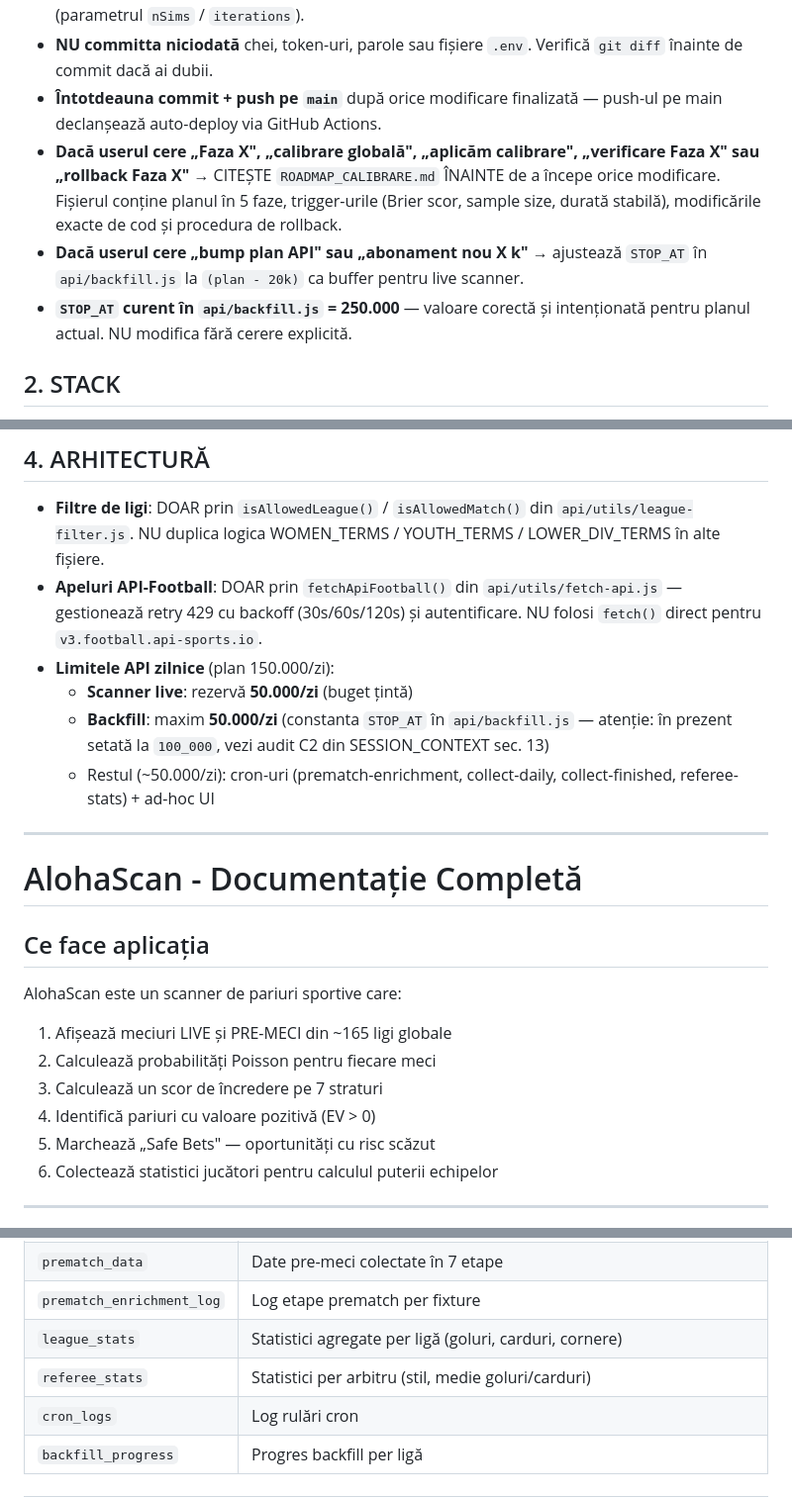
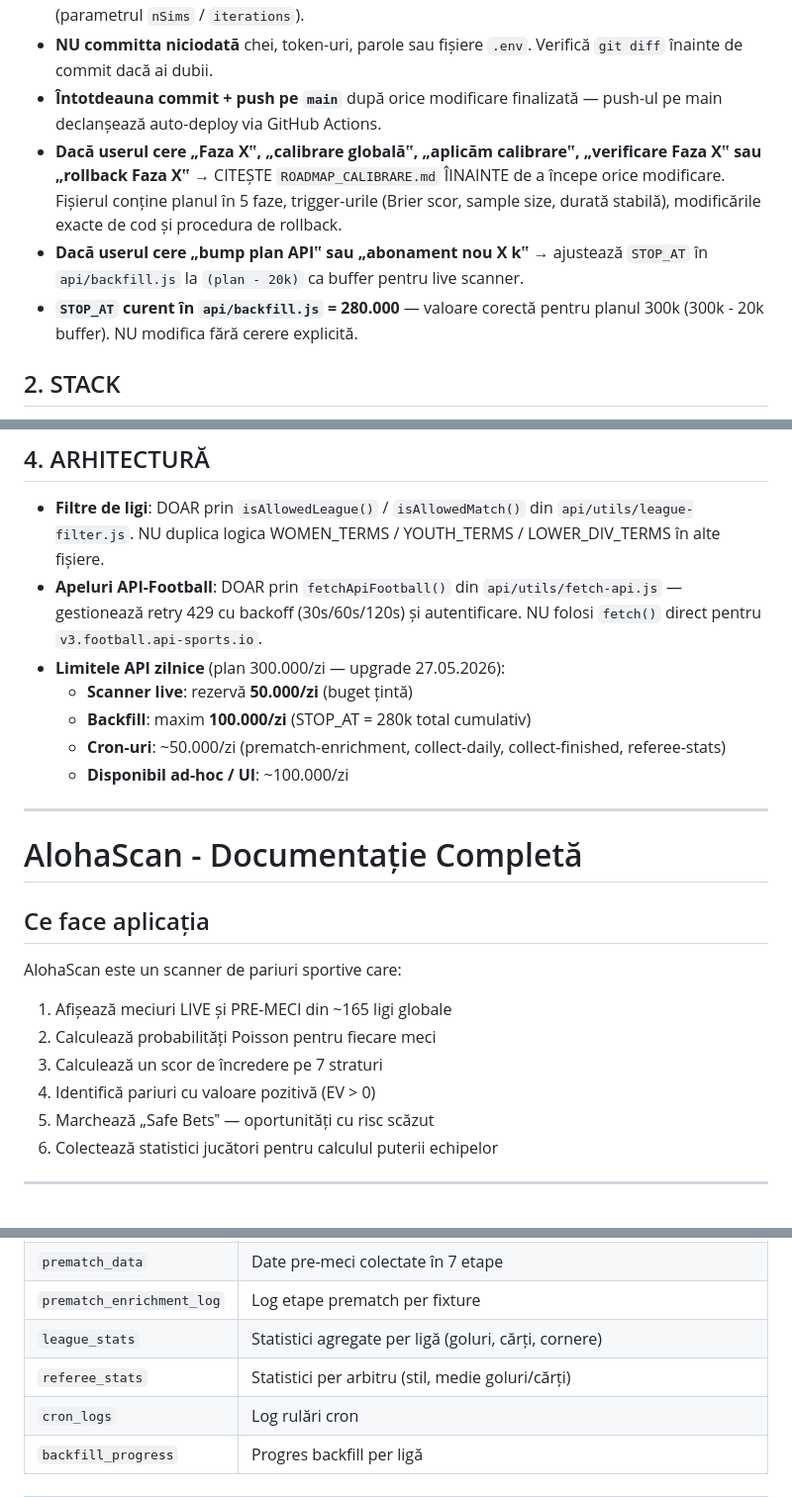
Before and after one commit to soareluna2025/scannerv2, a Markdown page: CLAUDE.md, 3 parts joined by grey strips. Shown at 99% size. Drawn GitHub-style.

Commit message:
Update CLAUDE.md: API plan 300k/day, STOP_AT 280k
https://claude.ai/code/session_01QgSRGDBpBAZq6rG4fLJ1ij

```diff
--- a/CLAUDE.md
+++ b/CLAUDE.md
@@ -11,9 +11,9 @@
 - **NU modifica niciodată** valoarea `10.000` simulări Monte Carlo din `api/monte-carlo.js` (parametrul `nSims` / `iterations`).
 - **NU committa niciodată** chei, token-uri, parole sau fișiere `.env`. Verifică `git diff` înainte de commit dacă ai dubii.
 - **Întotdeauna commit + push pe `main`** după orice modificare finalizată — push-ul pe main declanșează auto-deploy via GitHub Actions.
-- **Dacă userul cere „Faza X", „calibrare globală", „aplicăm calibrare", „verificare Faza X" sau „rollback Faza X"** → CITEȘTE `ROADMAP_CALIBRARE.md` ÎNAINTE de a începe orice modificare. Fișierul conține planul în 5 faze, trigger-urile (Brier scor, sample size, durată stabilă), modificările exacte de cod și procedura de rollback.
-- **Dacă userul cere „bump plan API" sau „abonament nou X k"** → ajustează `STOP_AT` în `api/backfill.js` la `(plan - 20k)` ca buffer pentru live scanner.
-- **`STOP_AT` curent în `api/backfill.js` = 250.000** — valoare corectă și intenționată pentru planul actual. NU modifica fără cerere explicită.
+- **Dacă userul cere „Faza X‟, „calibrare globală‟, „aplicăm calibrare‟, „verificare Faza X‟ sau „rollback Faza X‟** → CITEȘTE `ROADMAP_CALIBRARE.md` ÎINAINTE de a începe orice modificare. Fișierul conține planul în 5 faze, trigger-urile (Brier scor, sample size, durată stabilă), modificările exacte de cod și procedura de rollback.
+- **Dacă userul cere „bump plan API‟ sau „abonament nou X k‟** → ajustează `STOP_AT` în `api/backfill.js` la `(plan - 20k)` ca buffer pentru live scanner.
+- **`STOP_AT` curent în `api/backfill.js` = 280.000** — valoare corectă pentru planul 300k (300k - 20k buffer). NU modifica fără cerere explicită.
 
 ## 2. STACK
 
@@ -32,10 +32,11 @@
 
 - **Filtre de ligi**: DOAR prin `isAllowedLeague()` / `isAllowedMatch()` din `api/utils/league-filter.js`. NU duplica logica WOMEN_TERMS / YOUTH_TERMS / LOWER_DIV_TERMS în alte fișiere.
 - **Apeluri API-Football**: DOAR prin `fetchApiFootball()` din `api/utils/fetch-api.js` — gestionează retry 429 cu backoff (30s/60s/120s) și autentificare. NU folosi `fetch()` direct pentru `v3.football.api-sports.io`.
-- **Limitele API zilnice** (plan 150.000/zi):
+- **Limitele API zilnice** (plan 300.000/zi — upgrade 27.05.2026):
   - **Scanner live**: rezervă **50.000/zi** (buget țintă)
-  - **Backfill**: maxim **50.000/zi** (constanta `STOP_AT` în `api/backfill.js` — atenție: în prezent setată la `100_000`, vezi audit C2 din SESSION_CONTEXT sec. 13)
-  - Restul (~50.000/zi): cron-uri (prematch-enrichment, collect-daily, collect-finished, referee-stats) + ad-hoc UI
+  - **Backfill**: maxim **100.000/zi** (STOP_AT = 280k total cumulativ)
+  - **Cron-uri**: ~50.000/zi (prematch-enrichment, collect-daily, collect-finished, referee-stats)
+  - **Disponibil ad-hoc / UI**: ~100.000/zi
 
 ---
 
@@ -48,7 +49,7 @@ AlohaScan este un scanner de pariuri sportive care:
 2. Calculează probabilități Poisson pentru fiecare meci
 3. Calculează un scor de încredere pe 7 straturi
 4. Identifică pariuri cu valoare pozitivă (EV > 0)
-5. Marchează „Safe Bets" — oportunități cu risc scăzut
+5. Marchează „Safe Bets‟ — oportunități cu risc scăzut
 6. Colectează statistici jucători pentru calculul puterii echipelor
 
 ---
@@ -253,8 +254,8 @@ Schema completă: `scripts/create-tables.sql` (36 tabele)
 | `player_stats` | Statistici jucători per meci |
 | `prematch_data` | Date pre-meci colectate în 7 etape |
 | `prematch_enrichment_log` | Log etape prematch per fixture |
-| `league_stats` | Statistici agregate per ligă (goluri, carduri, cornere) |
-| `referee_stats` | Statistici per arbitru (stil, medie goluri/carduri) |
+| `league_stats` | Statistici agregate per ligă (goluri, cărți, cornere) |
+| `referee_stats` | Statistici per arbitru (stil, medie goluri/cărți) |
 | `cron_logs` | Log rulări cron |
 | `backfill_progress` | Progres backfill per ligă |
 
```
Also changed, not shown: other parts of CLAUDE.md (+4 -4 lines).
